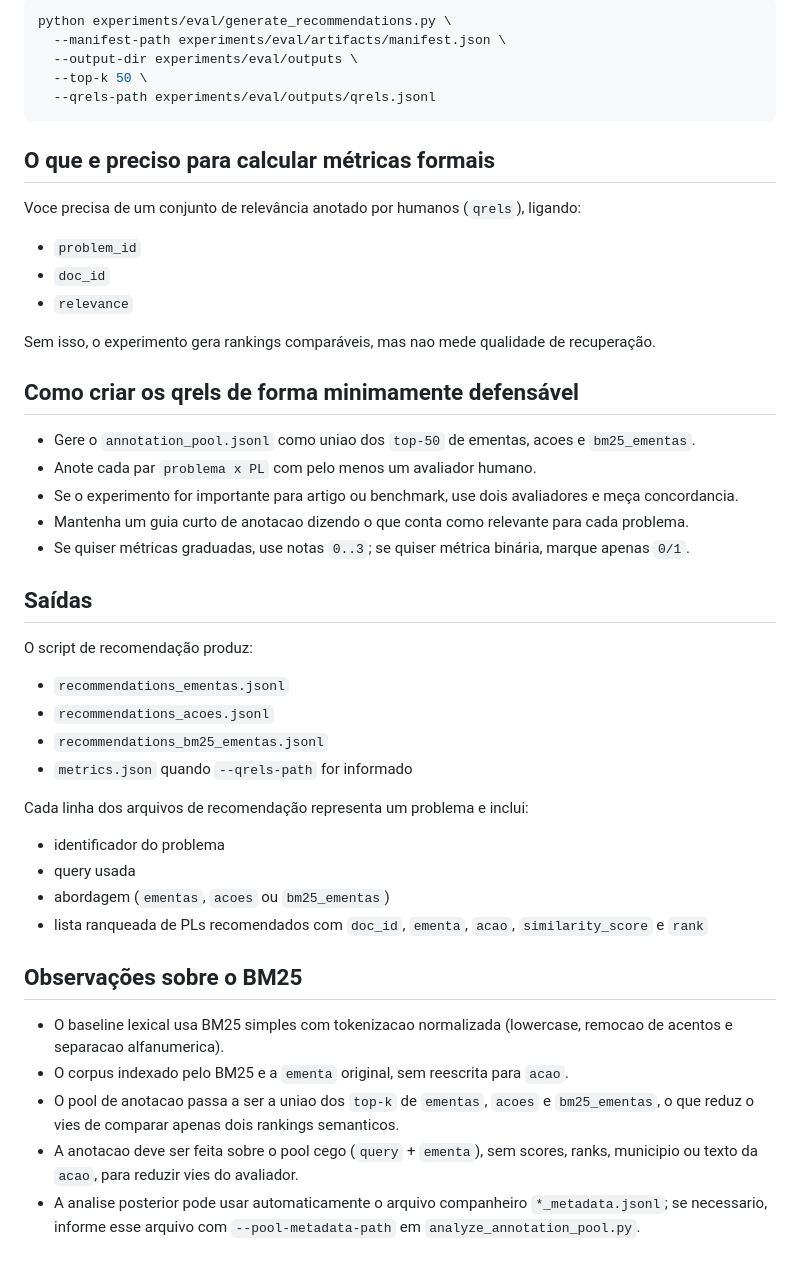
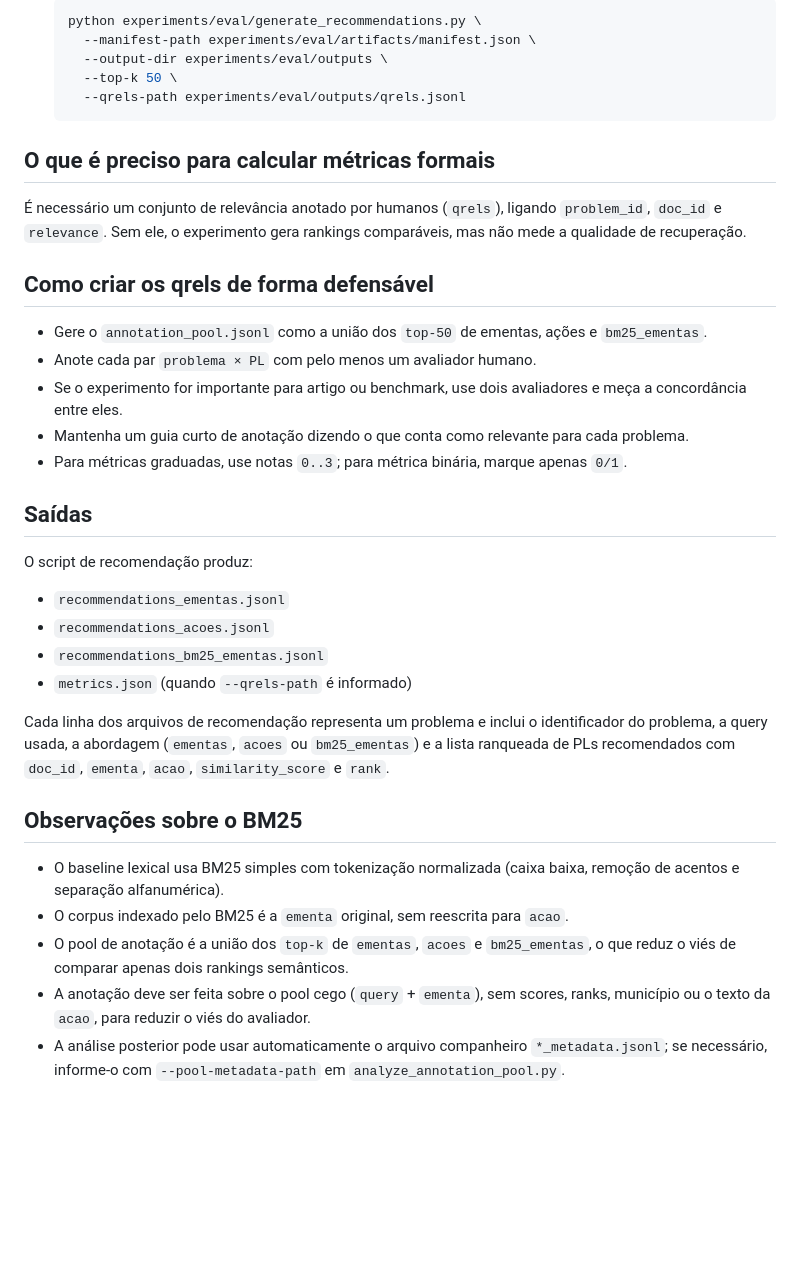
Before and after one commit to thiagoambiel/SonarMunicipal, a Markdown page: experiments/eval/README.md, the part around one of its changes. Drawn GitHub-style; blank space fills up the shorter version.

````diff
--- a/experiments/eval/README.md
+++ b/experiments/eval/README.md
@@ -77,29 +87,26 @@ Depois de anotar, salve apenas as colunas necessárias em um arquivo `qrels.json
 
-```bash
-python experiments/eval/generate_recommendations.py \
-  --manifest-path experiments/eval/artifacts/manifest.json \
-  --output-dir experiments/eval/outputs \
-  --top-k 50 \
-  --qrels-path experiments/eval/outputs/qrels.jsonl
-```
+   ```bash
+   python experiments/eval/generate_recommendations.py \
+     --manifest-path experiments/eval/artifacts/manifest.json \
+     --output-dir experiments/eval/outputs \
+     --top-k 50 \
+     --qrels-path experiments/eval/outputs/qrels.jsonl
+   ```
 
-## O que e preciso para calcular métricas formais
+## O que é preciso para calcular métricas formais
 
-Voce precisa de um conjunto de relevância anotado por humanos (`qrels`), ligando:
+É necessário um conjunto de relevância anotado por humanos (`qrels`), ligando `problem_id`,
+`doc_id` e `relevance`. Sem ele, o experimento gera rankings comparáveis, mas não mede a qualidade
+de recuperação.
 
-- `problem_id`
-- `doc_id`
-- `relevance`
+## Como criar os qrels de forma defensável
 
-Sem isso, o experimento gera rankings comparáveis, mas nao mede qualidade de recuperação.
-
-## Como criar os qrels de forma minimamente defensável
-
-- Gere o `annotation_pool.jsonl` como uniao dos `top-50` de ementas, acoes e `bm25_ementas`.
-- Anote cada par `problema x PL` com pelo menos um avaliador humano.
-- Se o experimento for importante para artigo ou benchmark, use dois avaliadores e meça concordancia.
-- Mantenha um guia curto de anotacao dizendo o que conta como relevante para cada problema.
-- Se quiser métricas graduadas, use notas `0..3`; se quiser métrica binária, marque apenas `0/1`.
+- Gere o `annotation_pool.jsonl` como a união dos `top-50` de ementas, ações e `bm25_ementas`.
+- Anote cada par `problema × PL` com pelo menos um avaliador humano.
+- Se o experimento for importante para artigo ou benchmark, use dois avaliadores e meça a
+  concordância entre eles.
+- Mantenha um guia curto de anotação dizendo o que conta como relevante para cada problema.
+- Para métricas graduadas, use notas `0..3`; para métrica binária, marque apenas `0/1`.
 
 ## Saídas
 
@@ -108,19 +115,20 @@ O script de recomendação produz:
 - `recommendations_ementas.jsonl`
 - `recommendations_acoes.jsonl`
 - `recommendations_bm25_ementas.jsonl`
-- `metrics.json` quando `--qrels-path` for informado
+- `metrics.json` (quando `--qrels-path` é informado)
 
-Cada linha dos arquivos de recomendação representa um problema e inclui:
-
-- identificador do problema
-- query usada
-- abordagem (`ementas`, `acoes` ou `bm25_ementas`)
-- lista ranqueada de PLs recomendados com `doc_id`, `ementa`, `acao`, `similarity_score` e `rank`
+Cada linha dos arquivos de recomendação representa um problema e inclui o identificador do
+problema, a query usada, a abordagem (`ementas`, `acoes` ou `bm25_ementas`) e a lista ranqueada de
+PLs recomendados com `doc_id`, `ementa`, `acao`, `similarity_score` e `rank`.
 
 ## Observações sobre o BM25
 
-- O baseline lexical usa BM25 simples com tokenizacao normalizada (lowercase, remocao de acentos e separacao alfanumerica).
-- O corpus indexado pelo BM25 e a `ementa` original, sem reescrita para `acao`.
-- O pool de anotacao passa a ser a uniao dos `top-k` de `ementas`, `acoes` e `bm25_ementas`, o que reduz o vies de comparar apenas dois rankings semanticos.
-- A anotacao deve ser feita sobre o pool cego (`query` + `ementa`), sem scores, ranks, municipio ou texto da `acao`, para reduzir vies do avaliador.
-- A analise posterior pode usar automaticamente o arquivo companheiro `*_metadata.jsonl`; se necessario, informe esse arquivo com `--pool-metadata-path` em `analyze_annotation_pool.py`.
+- O baseline lexical usa BM25 simples com tokenização normalizada (caixa baixa, remoção de acentos
+  e separação alfanumérica).
+- O corpus indexado pelo BM25 é a `ementa` original, sem reescrita para `acao`.
+- O pool de anotação é a união dos `top-k` de `ementas`, `acoes` e `bm25_ementas`, o que reduz o
+  viés de comparar apenas dois rankings semânticos.
+- A anotação deve ser feita sobre o pool cego (`query` + `ementa`), sem scores, ranks, município
+  ou o texto da `acao`, para reduzir o viés do avaliador.
+- A análise posterior pode usar automaticamente o arquivo companheiro `*_metadata.jsonl`; se
+  necessário, informe-o com `--pool-metadata-path` em `analyze_annotation_pool.py`.
````
Also changed, not shown: other parts of experiments/eval/README.md (+64 -54 lines).
